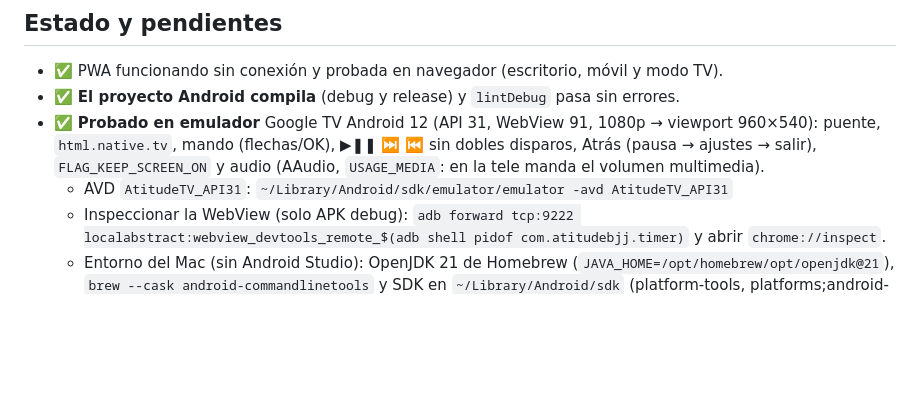
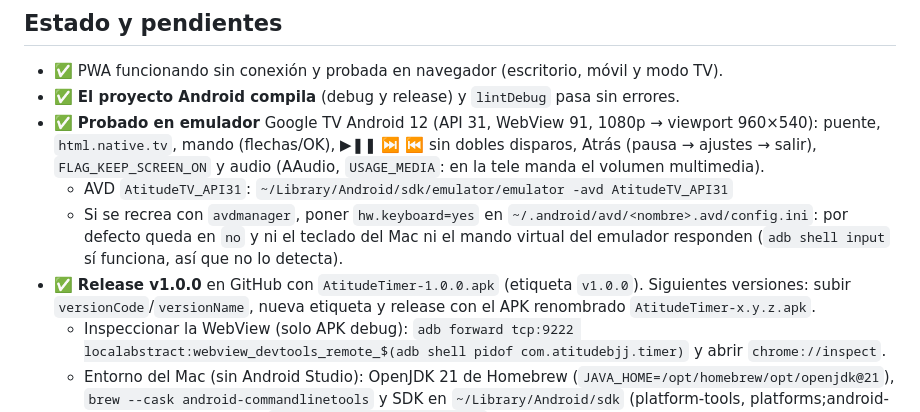
Before and after one commit to AlbertoSanBaz/atitude-bjj-timer, a Markdown page: CLAUDE.md, the part around the change. GitHub-like rendering; blank space fills up the shorter version.

Commit message:
CLAUDE.md: teclado del AVD y release v1.0.0
Co-Authored-By: Claude Opus 5.5 <noreply@anthropic.com>
Claude-Session: https://claude.ai/code/session_01THvbDhL6sJigfNdHxii4Hx

```diff
--- a/CLAUDE.md
+++ b/CLAUDE.md
@@ -138,6 +138,8 @@ adb connect IP_TV:5555 && adb install -r app/build/outputs/apk/release/app-relea
 - ✅ **El proyecto Android compila** (debug y release) y `lintDebug` pasa sin errores.
 - ✅ **Probado en emulador** Google TV Android 12 (API 31, WebView 91, 1080p → viewport 960×540): puente, `html.native.tv`, mando (flechas/OK), ▶❚❚ ⏭ ⏮ sin dobles disparos, Atrás (pausa → ajustes → salir), `FLAG_KEEP_SCREEN_ON` y audio (AAudio, `USAGE_MEDIA`: en la tele manda el volumen multimedia).
   - AVD `AtitudeTV_API31`: `~/Library/Android/sdk/emulator/emulator -avd AtitudeTV_API31`
+  - Si se recrea con `avdmanager`, poner `hw.keyboard=yes` en `~/.android/avd/<nombre>.avd/config.ini`: por defecto queda en `no` y ni el teclado del Mac ni el mando virtual del emulador responden (`adb shell input` sí funciona, así que no lo detecta).
+- ✅ **Release v1.0.0** en GitHub con `AtitudeTimer-1.0.0.apk` (etiqueta `v1.0.0`). Siguientes versiones: subir `versionCode`/`versionName`, nueva etiqueta y release con el APK renombrado `AtitudeTimer-x.y.z.apk`.
   - Inspeccionar la WebView (solo APK debug): `adb forward tcp:9222 localabstract:webview_devtools_remote_$(adb shell pidof com.atitudebjj.timer)` y abrir `chrome://inspect`.
   - Entorno del Mac (sin Android Studio): OpenJDK 21 de Homebrew (`JAVA_HOME=/opt/homebrew/opt/openjdk@21`), `brew --cask android-commandlinetools` y SDK en `~/Library/Android/sdk` (platform-tools, platforms;android-36, build-tools 35 y 36). `android-tv/local.properties` apunta ahí (no se sube).
   - Release: R8 conserva los métodos del puente con `@JavascriptInterface` (comprobado con dexdump). Firmado con la clave debug.
```
